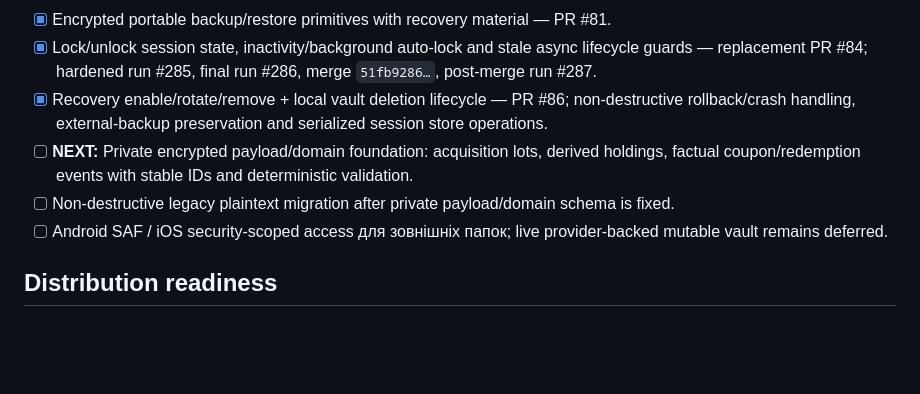
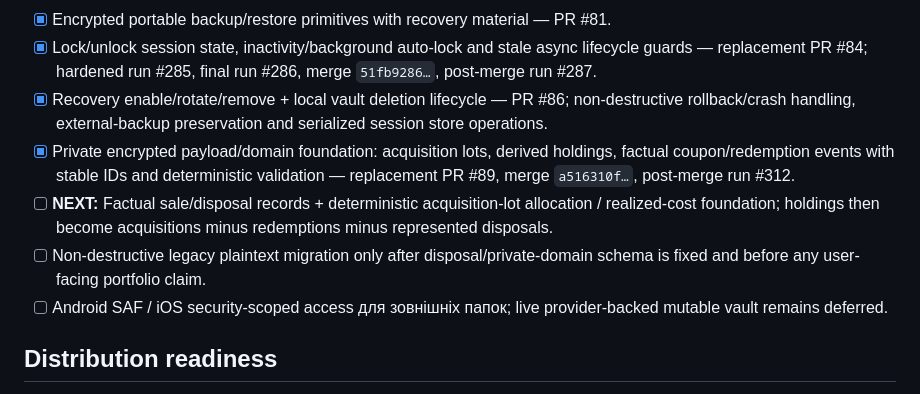
Before and after one commit to RomanZavadaM/ovdp-hub, a Markdown page: docs/roadmap.md, the part around the change. Drawn GitHub-style; blank space fills up the shorter version.

Commit message:
Roadmap: advance private portfolio to factual disposals

```diff
--- a/docs/roadmap.md
+++ b/docs/roadmap.md
@@ -88,8 +88,9 @@
 - [x] Encrypted portable backup/restore primitives with recovery material — PR #81.
 - [x] Lock/unlock session state, inactivity/background auto-lock and stale async lifecycle guards — replacement PR #84; hardened run #285, final run #286, merge `51fb9286…`, post-merge run #287.
 - [x] Recovery enable/rotate/remove + local vault deletion lifecycle — PR #86; non-destructive rollback/crash handling, external-backup preservation and serialized session store operations.
-- [ ] **NEXT:** Private encrypted payload/domain foundation: acquisition lots, derived holdings, factual coupon/redemption events with stable IDs and deterministic validation.
-- [ ] Non-destructive legacy plaintext migration after private payload/domain schema is fixed.
+- [x] Private encrypted payload/domain foundation: acquisition lots, derived holdings, factual coupon/redemption events with stable IDs and deterministic validation — replacement PR #89, merge `a516310f…`, post-merge run #312.
+- [ ] **NEXT:** Factual sale/disposal records + deterministic acquisition-lot allocation / realized-cost foundation; holdings then become acquisitions minus redemptions minus represented disposals.
+- [ ] Non-destructive legacy plaintext migration only after disposal/private-domain schema is fixed and before any user-facing portfolio claim.
 - [ ] Android SAF / iOS security-scoped access для зовнішніх папок; live provider-backed mutable vault remains deferred.
 
 ## Distribution readiness
```
